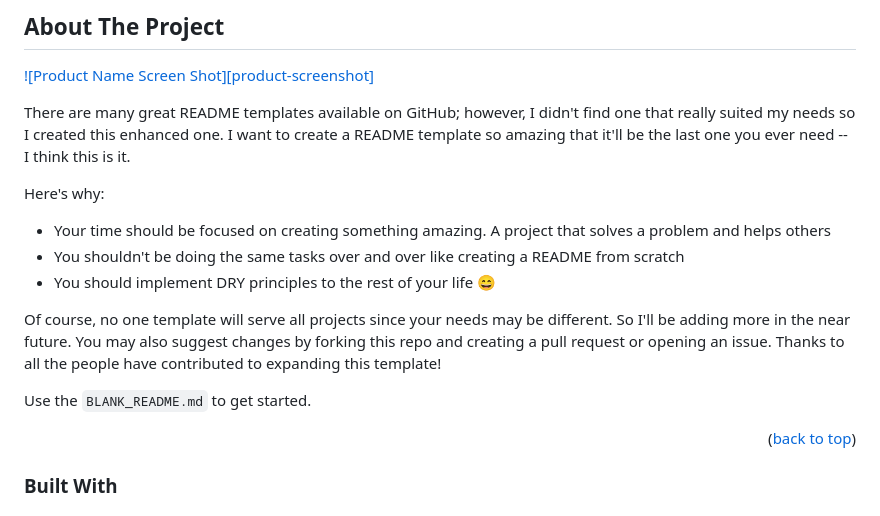
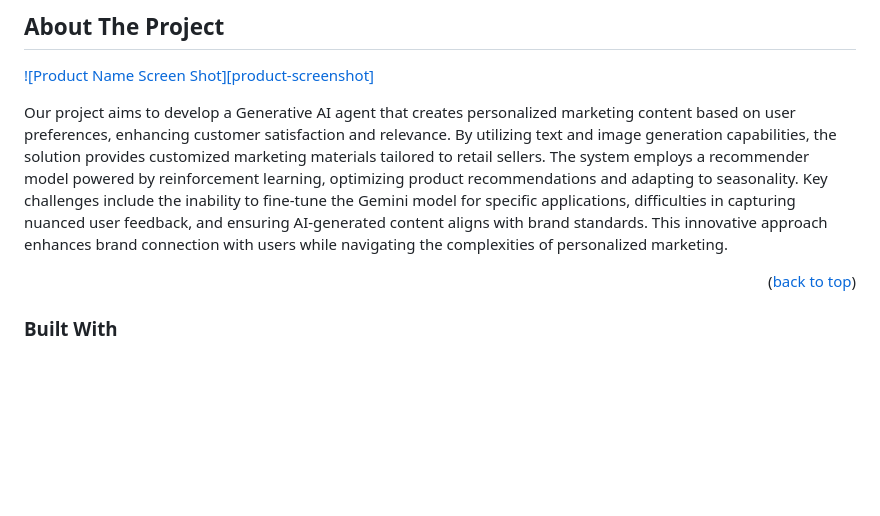
Before and after one commit to ShagunSG/DTAIL_Google_AI_Exchange, a Markdown page: README.md, the part around the change. Drawn GitHub-style; blank space fills up the shorter version.

```diff
--- a/README.md
+++ b/README.md
@@ -50,17 +50,7 @@
 
 [![Product Name Screen Shot][product-screenshot]](https://example.com)
 
-There are many great README templates available on GitHub; however, I didn't find one that really suited my needs so I created this enhanced one. I want to create a README template so amazing that it'll be the last one you ever need -- I think this is it.
-
-Here's why:
-* Your time should be focused on creating something amazing. A project that solves a problem and helps others
-* You shouldn't be doing the same tasks over and over like creating a README from scratch
-* You should implement DRY principles to the rest of your life :smile:
-
-Of course, no one template will serve all projects since your needs may be different. So I'll be adding more in the near future. You may also suggest changes by forking this repo and creating a pull request or opening an issue. Thanks to all the people have contributed to expanding this template!
-
-Use the `BLANK_README.md` to get started.
-
+Our project aims to develop a Generative AI agent that creates personalized marketing content based on user preferences, enhancing customer satisfaction and relevance. By utilizing text and image generation capabilities, the solution provides customized marketing materials tailored to retail sellers. The system employs a recommender model powered by reinforcement learning, optimizing product recommendations and adapting to seasonality. Key challenges include the inability to fine-tune the Gemini model for specific applications, difficulties in capturing nuanced user feedback, and ensuring AI-generated content aligns with brand standards. This innovative approach enhances brand connection with users while navigating the complexities of personalized marketing.
 <p align="right">(<a href="#readme-top">back to top</a>)</p>
 
 
```
